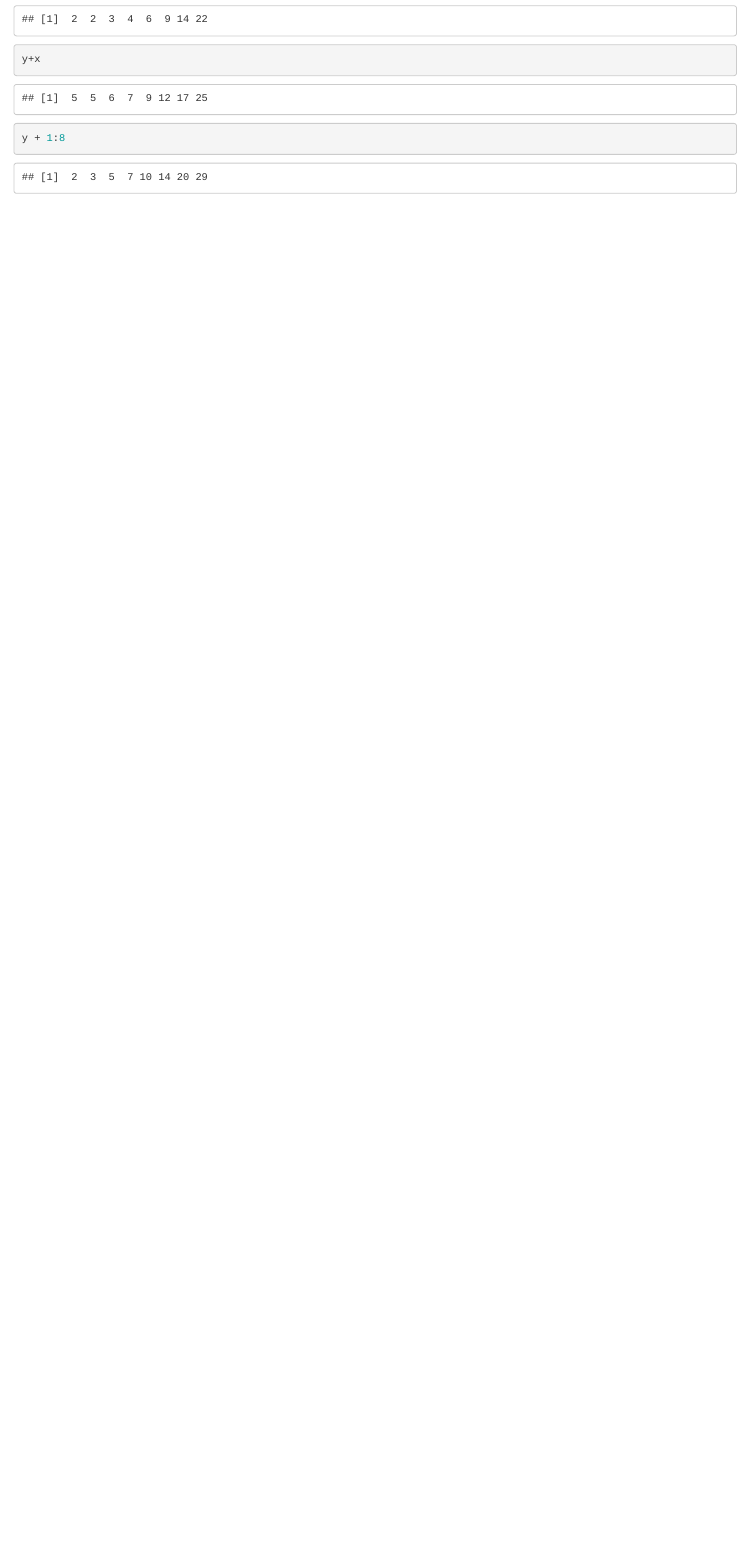
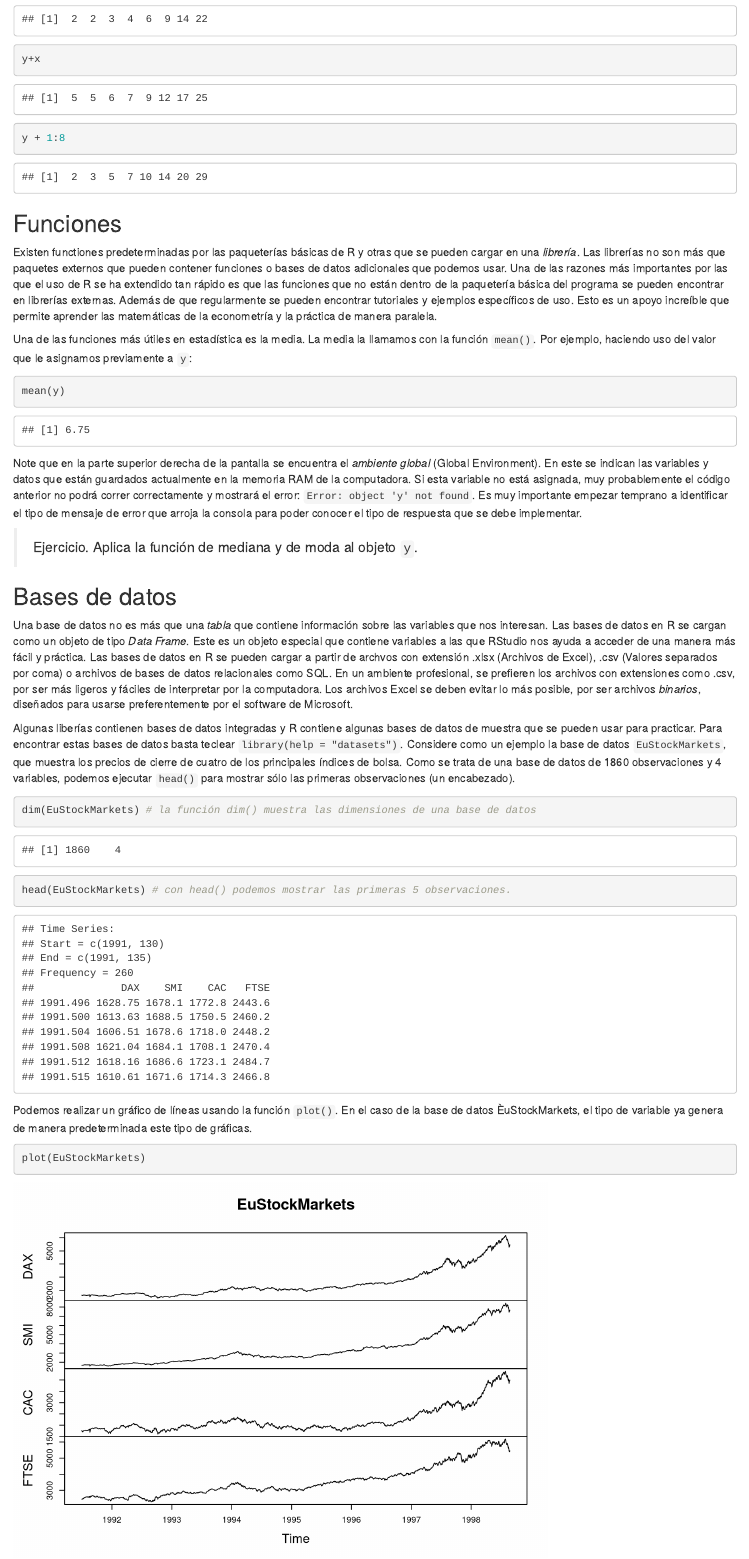
Before and after one commit to 137731/APPEE, an R Markdown document (Primeros Pasos.Rmd): the page in a window 1100 px wide, from 970 px down. Rendered offline with R 4.5, knitr and Pandoc, with nearby package versions.

Commit message:
Se incluye contenido de fucniones y bases de datos

````diff
--- a/Primeros Pasos.Rmd
+++ b/Primeros Pasos.Rmd
@@ -41,3 +41,29 @@ y+1
 y+x
 y + 1:8
 ```
+
+## Funciones
+Existen functiones predeterminadas por las paqueterías básicas de R y otras que se pueden cargar en una _librería_. Las librerías no son más que paquetes externos que pueden contener funciones o bases de datos adicionales que podemos usar. Una de las razones más importantes por las que el uso de R se ha extendido tan rápido es que las funciones que no están dentro de la paquetería básica del programa se pueden encontrar en librerías externas. Además de que regularmente se pueden encontrar tutoriales y ejemplos específicos de uso. Esto es un apoyo increíble que permite aprender las matemáticas de la econometría y la práctica de manera paralela.
+
+Una de las funciones más útiles en estadística es la media. La media la llamamos con la función `mean()`. Por ejemplo, haciendo uso del valor que le asignamos previamente a `y`:
+
+```{r mean}
+mean(y)
+```
+
+Note que en la parte superior derecha de la pantalla se encuentra el _ambiente global_ (Global Environment). En este se indican las variables y datos que están guardados actualmente en la memoria RAM de la computadora. Si esta variable no está asignada, muy probablemente el código anterior no podrá correr correctamente y mostrará el error: `Error: object 'y' not found`. Es muy importante empezar temprano a identificar el tipo de mensaje de error que arroja la consola para poder conocer el tipo de respuesta que se debe implementar.
+
+> Ejercicio. Aplica la función de mediana y de moda al objeto `y`.
+
+## Bases de datos
+Una base de datos no es más que una _tabla_ que contiene información sobre las variables que nos interesan. Las bases de datos en R se cargan como un objeto de tipo _Data Frame_. Este es un objeto especial que contiene variables a las que RStudio nos ayuda a acceder de una manera más fácil y práctica. Las bases de datos en R se pueden cargar a partir de archvos con extensión .xlsx (Archivos de Excel), .csv (Valores separados por coma) o archivos de bases de datos relacionales como SQL. En un ambiente profesional, se prefieren los archivos con extensiones como .csv, por ser más ligeros y fáciles de interpretar por la computadora. Los archivos Excel se deben evitar lo más posible, por ser archivos _binarios_, diseñados para usarse preferentemente por el software de Microsoft.
+
+Algunas liberías contienen bases de datos integradas y R contiene algunas bases de datos de muestra que se pueden usar para practicar. Para encontrar estas bases de datos basta teclear `library(help = "datasets")`. Considere como un ejemplo la base de datos `EuStockMarkets`, que muestra los precios de cierre de cuatro de los principales índices de bolsa. Como se trata de una base de datos de 1860 observaciones y 4 variables, podemos ejecutar `head()` para mostrar sólo las primeras observaciones (un encabezado).
+```{r bdd}
+dim(EuStockMarkets) # la función dim() muestra las dimensiones de una base de datos
+head(EuStockMarkets) # con head() podemos mostrar las primeras 5 observaciones.
+```
+Podemos realizar un gráfico de líneas usando la función `plot()`. En el caso de la base de datos ÈuStockMarkets, el tipo de variable ya genera de manera predeterminada este tipo de gráficas.
+```{r plot}
+plot(EuStockMarkets)
+```
````
Also changed, not shown: Primeros-Pasos.html.
